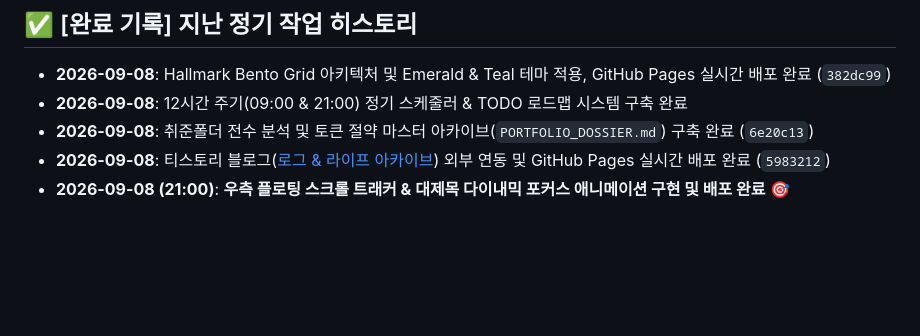
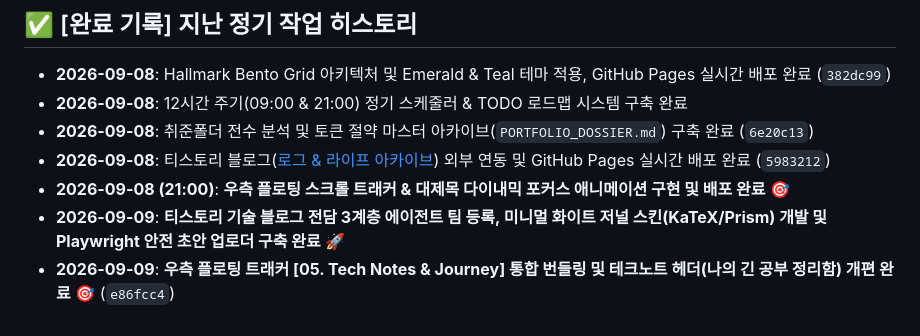
Before and after one commit to starcastleJIN/starcastleJIN.github.io, a Markdown page: TODO.md, the part around the change. Rendered like a GitHub page; blank space fills up the shorter version.

Commit message:
docs: update TODO.md with scroll tracker bundle and tech notes header fix

```diff
--- a/TODO.md
+++ b/TODO.md
@@ -44,3 +44,5 @@
 - **2026-09-08**: 취준폴더 전수 분석 및 토큰 절약 마스터 아카이브(`PORTFOLIO_DOSSIER.md`) 구축 완료 (`6e20c13`)
 - **2026-09-08**: 티스토리 블로그([로그 & 라이프 아카이브](https://power-n-life.tistory.com)) 외부 연동 및 GitHub Pages 실시간 배포 완료 (`5983212`)
 - **2026-09-08 (21:00)**: **우측 플로팅 스크롤 트래커 & 대제목 다이내믹 포커스 애니메이션 구현 및 배포 완료** 🎯
+- **2026-09-09**: **티스토리 기술 블로그 전담 3계층 에이전트 팀 등록, 미니멀 화이트 저널 스킨(KaTeX/Prism) 개발 및 Playwright 안전 초안 업로더 구축 완료** 🚀
+- **2026-09-09**: **우측 플로팅 트래커 [05. Tech Notes & Journey] 통합 번들링 및 테크노트 헤더(나의 긴 공부 정리함) 개편 완료** 🎯 (`e86fcc4`)
```
